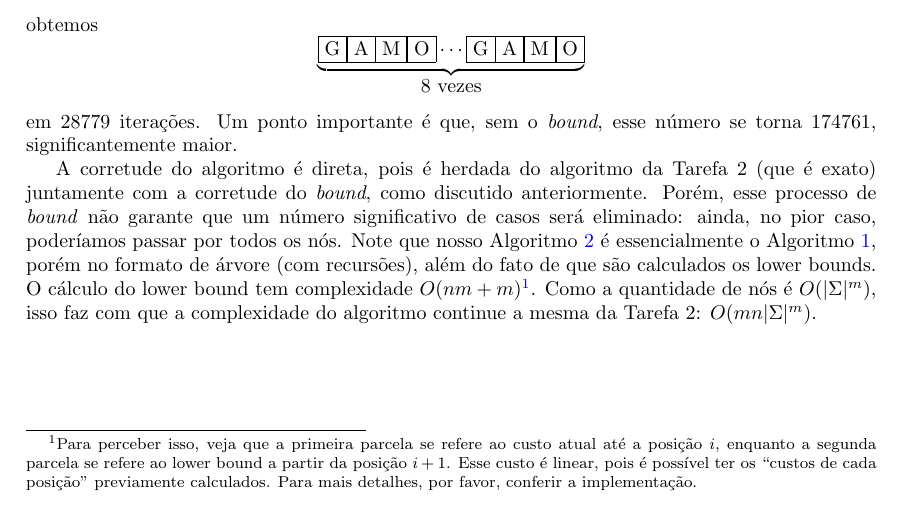
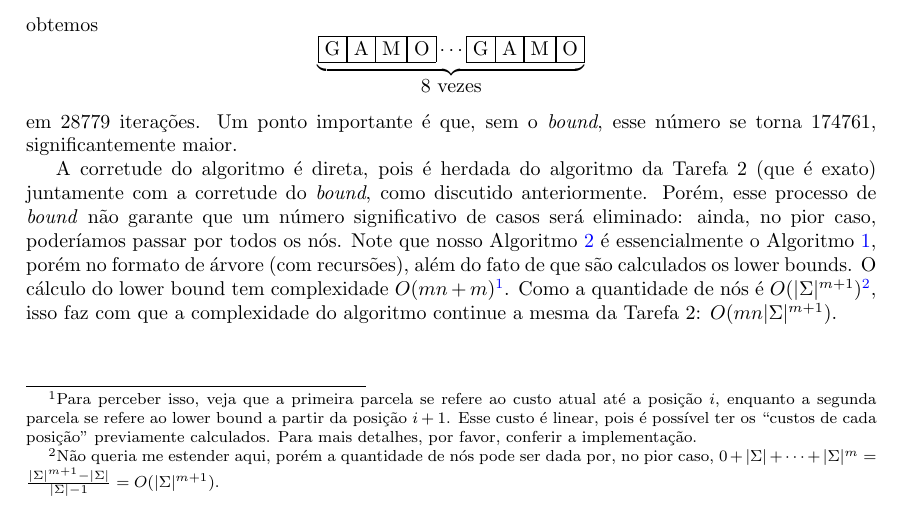
Before and after one commit to lucasresck/data-structures-algorithms, a LaTeX document (intractable_problems/partial_project/main.tex, which reads intractable_problems/partial_project/task_3.tex): part of page 4 of 5, cut so that both start at the same text. Compiled offline with pdfLaTeX.

Commit message:
Fix complexity

```diff
--- a/intractable_problems/partial_project/task_3.tex
+++ b/intractable_problems/partial_project/task_3.tex
@@ -59,5 +59,5 @@ obtemos
 \[\overset{\underbrace{\text{\fbox{G}\fbox{A}\fbox{M}\fbox{O}}\cdots\text{\fbox{G}\fbox{A}\fbox{M}\fbox{O}}}}{\text{8 vezes}}\] em 28779 iterações. Um ponto importante é que, sem o \textit{bound}, esse número se torna 174761, significantemente maior.
 
 A corretude do algoritmo é direta, pois é herdada do algoritmo da Tarefa 2 (que é exato) juntamente com a corretude do \textit{bound}, como discutido anteriormente. Porém, esse processo de \textit{bound} não garante que um número significativo de casos será eliminado: ainda, no pior caso, poderíamos passar por todos os nós.
-Note que nosso Algoritmo \ref{alg:tree} é essencialmente o Algoritmo \ref{alg:exact}, porém no formato de árvore (com recursões), além do fato de que são calculados os lower bounds. O cálculo do lower bound tem complexidade $O(nm + m)$\footnote{Para perceber isso, veja que a primeira parcela se refere ao custo atual até a posição $i$, enquanto a segunda parcela se refere ao lower bound a partir da posição $i+1$. Esse custo é linear, pois é possível ter os ``custos de cada posição'' previamente calculados. Para mais detalhes, por favor, conferir a implementação.}.
-Como a quantidade de nós é $O(|\Sigma|^m)$, isso faz com que a complexidade do algoritmo continue a mesma da Tarefa 2: $O(mn|\Sigma|^m)$.
+Note que nosso Algoritmo \ref{alg:tree} é essencialmente o Algoritmo \ref{alg:exact}, porém no formato de árvore (com recursões), além do fato de que são calculados os lower bounds. O cálculo do lower bound tem complexidade $O(mn + m)$\footnote{Para perceber isso, veja que a primeira parcela se refere ao custo atual até a posição $i$, enquanto a segunda parcela se refere ao lower bound a partir da posição $i+1$. Esse custo é linear, pois é possível ter os ``custos de cada posição'' previamente calculados. Para mais detalhes, por favor, conferir a implementação.}.
+Como a quantidade de nós é $O(|\Sigma|^{m+1})$\footnote{Não queria me estender aqui, porém a quantidade de nós pode ser dada por, no pior caso, $0 + |\Sigma| + \cdots + |\Sigma|^m = \frac{|\Sigma|^{m+1}-|\Sigma|}{|\Sigma| - 1} = O(|\Sigma|^{m+1})$.}, isso faz com que a complexidade do algoritmo continue a mesma da Tarefa 2: $O(mn|\Sigma|^{m+1})$.
```
